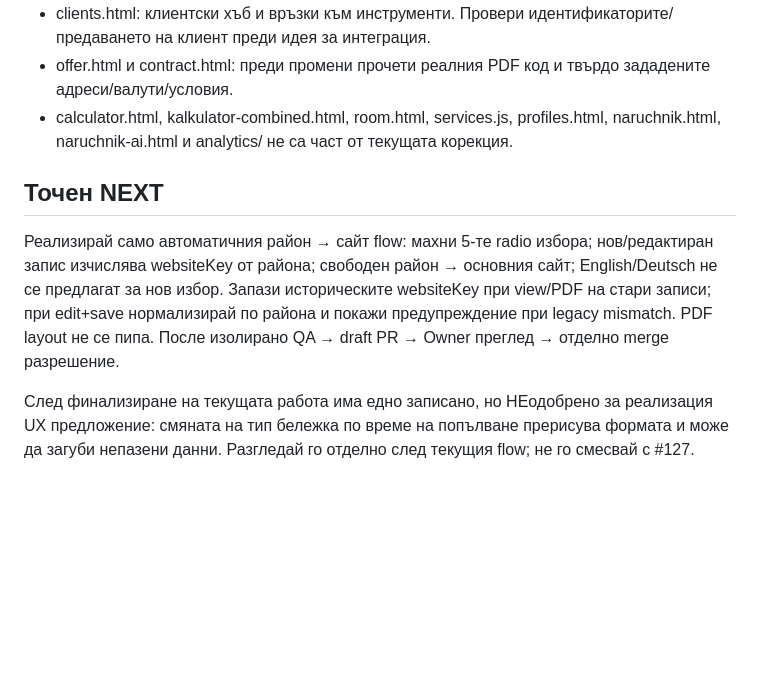
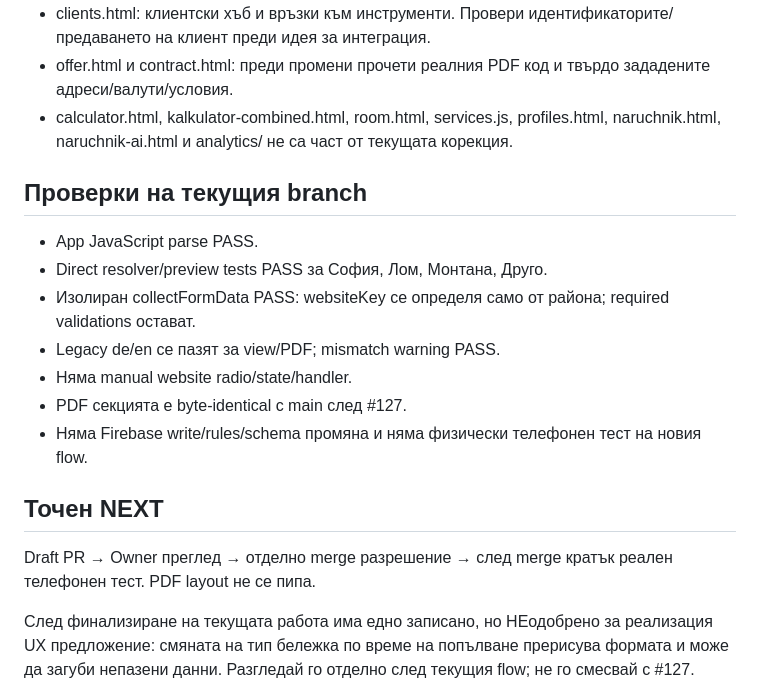
Before and after one commit to Traqnivanov/ivanov-tools, a Markdown page: WORK_CONTROLLER_HANDOFF.md, the part around the change. Drawn GitHub-style; blank space fills up the shorter version.

Commit message:
Update handoff after automatic receipt site QA

```diff
--- a/WORK_CONTROLLER_HANDOFF.md
+++ b/WORK_CONTROLLER_HANDOFF.md
@@ -37,8 +37,17 @@ Owner одобри една ограничена PDF корекция:
 - offer.html и contract.html: преди промени прочети реалния PDF код и твърдо зададените адреси/валути/условия.
 - calculator.html, kalkulator-combined.html, room.html, services.js, profiles.html, naruchnik.html, naruchnik-ai.html и analytics/ не са част от текущата корекция.
 
+## Проверки на текущия branch
+- App JavaScript parse PASS.
+- Direct resolver/preview tests PASS за София, Лом, Монтана, Друго.
+- Изолиран collectFormData PASS: websiteKey се определя само от района; required validations остават.
+- Legacy de/en се пазят за view/PDF; mismatch warning PASS.
+- Няма manual website radio/state/handler.
+- PDF секцията е byte-identical с main след #127.
+- Няма Firebase write/rules/schema промяна и няма физически телефонен тест на новия flow.
+
 ## Точен NEXT
-Реализирай само автоматичния район → сайт flow: махни 5-те radio избора; нов/редактиран запис изчислява websiteKey от района; свободен район → основния сайт; English/Deutsch не се предлагат за нов избор. Запази историческите websiteKey при view/PDF на стари записи; при edit+save нормализирай по района и покажи предупреждение при legacy mismatch. PDF layout не се пипа. После изолирано QA → draft PR → Owner преглед → отделно merge разрешение.
+Draft PR → Owner преглед → отделно merge разрешение → след merge кратък реален телефонен тест. PDF layout не се пипа.
 
 След финализиране на текущата работа има едно записано, но НЕодобрено за реализация UX предложение: смяната на тип бележка по време на попълване прерисува формата и може да загуби непазени данни. Разгледай го отделно след текущия flow; не го смесвай с #127.
 
```
